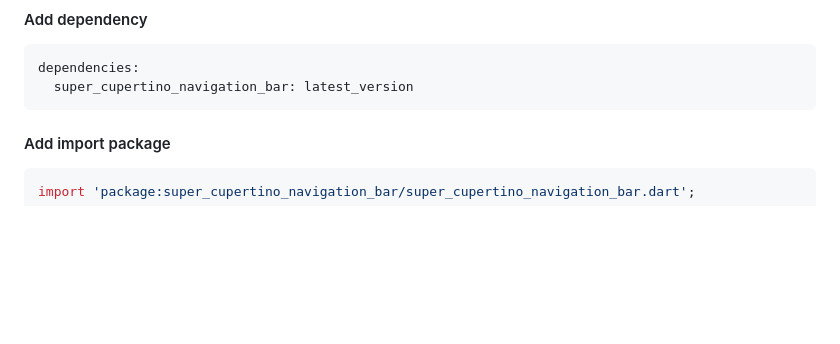
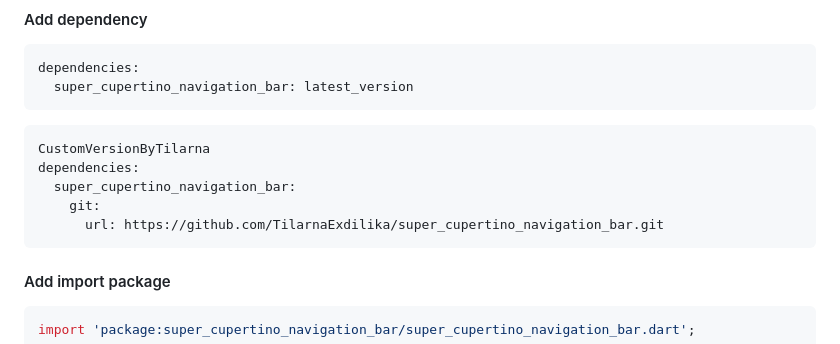
Before and after one commit to TilarnaExdilika/super_cupertino_navigation_bar, a Markdown page: README.md, the part around the change. Drawn GitHub-style; blank space fills up the shorter version.

````diff
--- a/README.md
+++ b/README.md
@@ -101,6 +101,14 @@ Before the table of content, hereby, you can find all of example from [here](htt
 ```yaml
 dependencies:
   super_cupertino_navigation_bar: latest_version
+```
+
+```yaml
+CustomVersionByTilarna
+dependencies:
+  super_cupertino_navigation_bar:
+    git:
+      url: https://github.com/TilarnaExdilika/super_cupertino_navigation_bar.git
 ```
 
 #### Add import package
````
